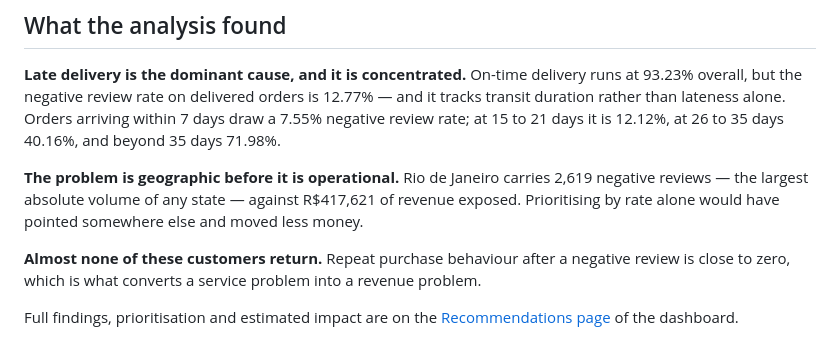
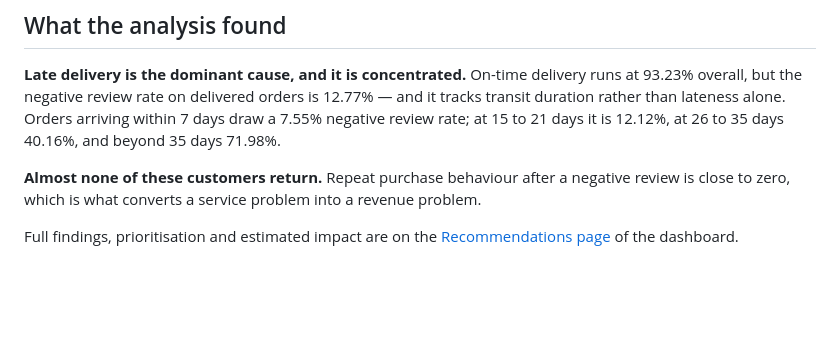
Before and after one commit to BALAJIELANGOVAN/data-analyis-project, a Markdown page: README.md, the part around the change. Drawn GitHub-style; blank space fills up the shorter version.

Commit message:
Remove state-level breakdown pending reconciliation
The state-level negative review volume and revenue-at-risk figures did not reconcile against the published state totals. Removed from the findings until the breakdown is re-run.

```diff
--- a/README.md
+++ b/README.md
@@ -15,8 +15,6 @@ This project traces negative reviews back to their operational causes, sizes eac
 ## What the analysis found
 
 **Late delivery is the dominant cause, and it is concentrated.** On-time delivery runs at 93.23% overall, but the negative review rate on delivered orders is 12.77% — and it tracks transit duration rather than lateness alone. Orders arriving within 7 days draw a 7.55% negative review rate; at 15 to 21 days it is 12.12%, at 26 to 35 days 40.16%, and beyond 35 days 71.98%.
-
-**The problem is geographic before it is operational.** Rio de Janeiro carries 2,619 negative reviews — the largest absolute volume of any state — against R$417,621 of revenue exposed. Prioritising by rate alone would have pointed somewhere else and moved less money.
 
 **Almost none of these customers return.** Repeat purchase behaviour after a negative review is close to zero, which is what converts a service problem into a revenue problem.
 
```
